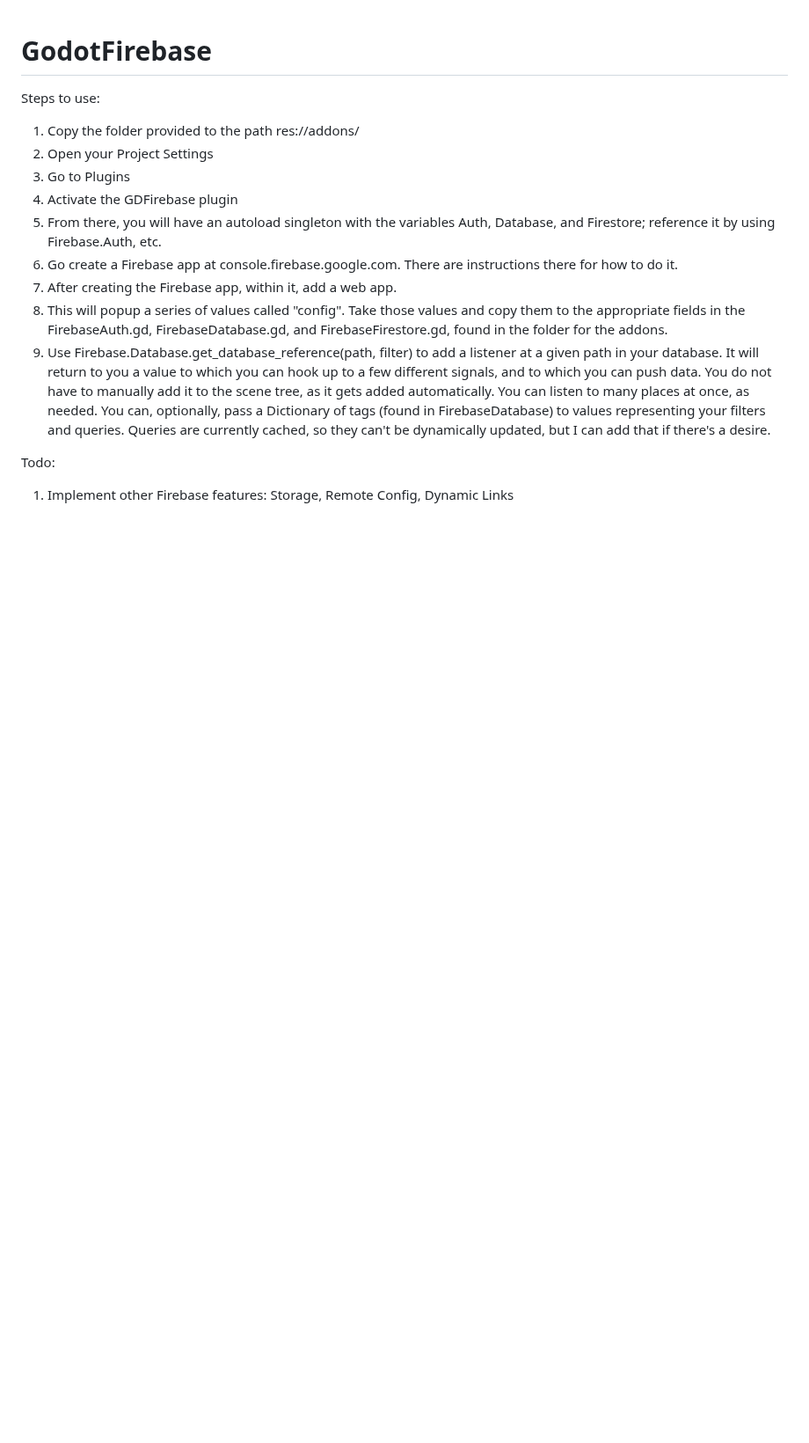
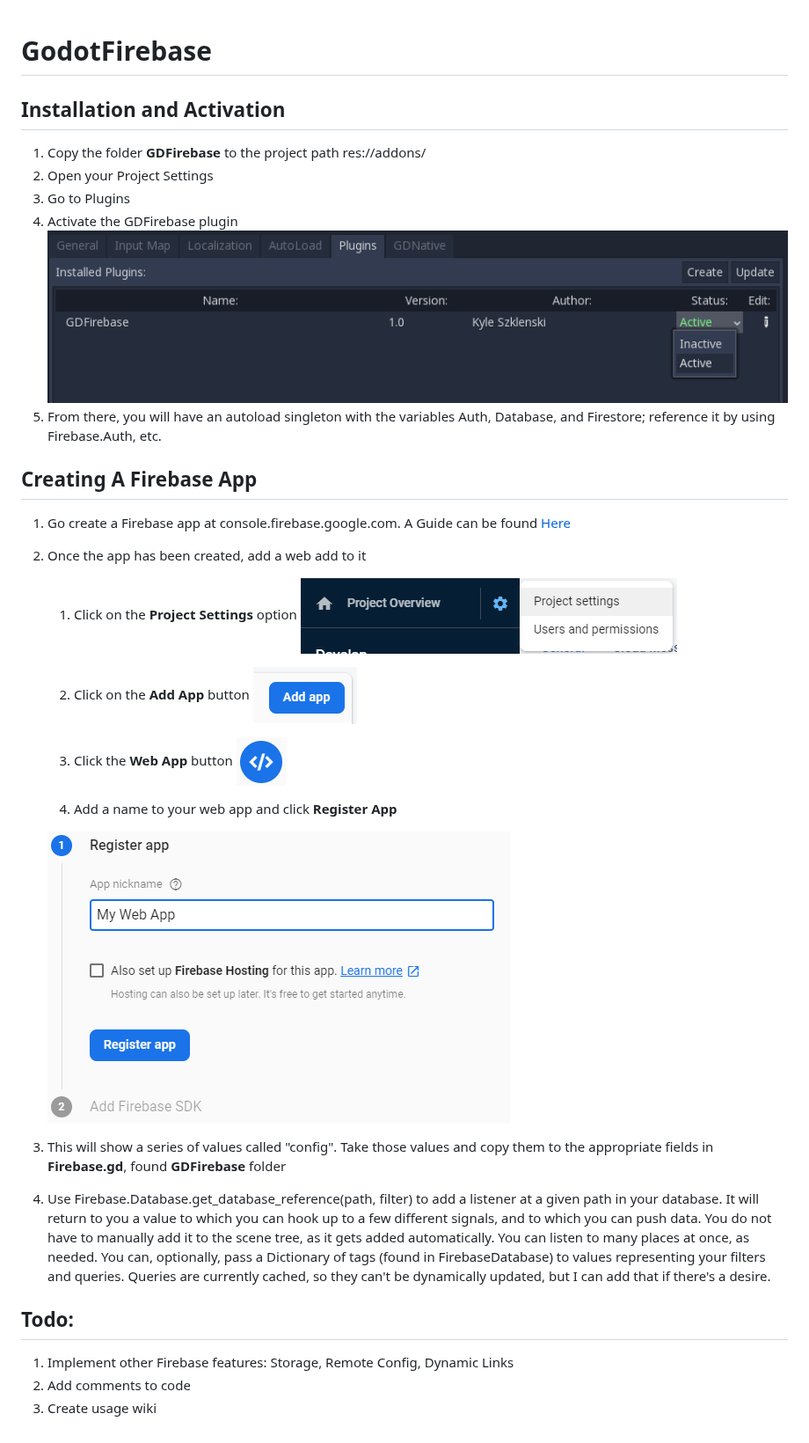
Before and after one commit to GodotNuts/GodotFirebase, a Markdown page: README.md, the part around the change. Shown at 88% size. GitHub-like rendering; pictures changed too: Images/fb_add_app.png (added), Images/fb_project_settings.png (added), Images/fb_register_app.png (added); blank space fills up the shorter version.

```diff
--- a/README.md
+++ b/README.md
@@ -1,18 +1,36 @@
 # GodotFirebase
 
-Steps to use:
-1) Copy the folder provided to the path res://addons/
-2) Open your Project Settings
-3) Go to Plugins
-4) Activate the GDFirebase plugin
-5) From there, you will have an autoload singleton with the variables Auth, Database, and Firestore; reference it by using Firebase.Auth, etc.
-6) Go create a Firebase app at console.firebase.google.com. There are instructions there for how to do it.
-7) After creating the Firebase app, within it, add a web app.
-8) This will popup a series of values called "config". Take those values and copy them to the appropriate fields in the FirebaseAuth.gd, FirebaseDatabase.gd, and FirebaseFirestore.gd, found in the folder for the addons.
-9) Use Firebase.Database.get_database_reference(path, filter) to add a listener at a given path in your database. It will return to you a value to which you can hook up to a few different signals, and to which you can push data. You do not have to manually add it to the scene tree, as it gets added automatically. You can listen to many places at once, as needed. You can, optionally, pass a Dictionary of tags (found in FirebaseDatabase) to values representing your filters and queries. Queries are currently cached, so they can't be dynamically updated, but I can add that if there's a desire.
+## Installation and Activation
+1. Copy the folder **GDFirebase** to the project path res://addons/
+2. Open your Project Settings
+3. Go to Plugins
+4. Activate the GDFirebase plugin
+![Plugin Section](/Images/plugins_section.png)
+5. From there, you will have an autoload singleton with the variables Auth, Database, and Firestore; reference it by using Firebase.Auth, etc.
+
+## Creating A Firebase App
+1. Go create a Firebase app at console.firebase.google.com. A Guide can be found [Here](https://firebase.google.com/docs/projects/learn-more#setting_up_a_firebase_project_and_connecting_apps)
+2. Once the app has been created, add a web add to it
+    1. Click on the **Project Settings** option
+    ![FB Project Settings](/Images/fb_project_settings.png)
+
+    2. Click on the **Add App** button
+    ![FB Add App](/Images/fb_add_app.png)
+
+    3. Click the **Web App** button
+    ![FB Web App](/Images/fb_web_app.png)
+
+    4. Add a name to your web app and click **Register App**
+
+    ![FB Register App](/Images/fb_register_app.png)
+
+3. This will show a series of values called "config". Take those values and copy them to the appropriate fields in **Firebase.gd**, found **GDFirebase** folder
+4. Use Firebase.Database.get_database_reference(path, filter) to add a listener at a given path in your database. It will return to you a value to which you can hook up to a few different signals, and to which you can push data. You do not have to manually add it to the scene tree, as it gets added automatically. You can listen to many places at once, as needed. You can, optionally, pass a Dictionary of tags (found in FirebaseDatabase) to values representing your filters and queries. Queries are currently cached, so they can't be dynamically updated, but I can add that if there's a desire.
 
 
 
 
-Todo:
-1) Implement other Firebase features: Storage, Remote Config, Dynamic Links
+## Todo:
+1. Implement other Firebase features: Storage, Remote Config, Dynamic Links
+2. Add comments to code
+3. Create usage wiki
```
